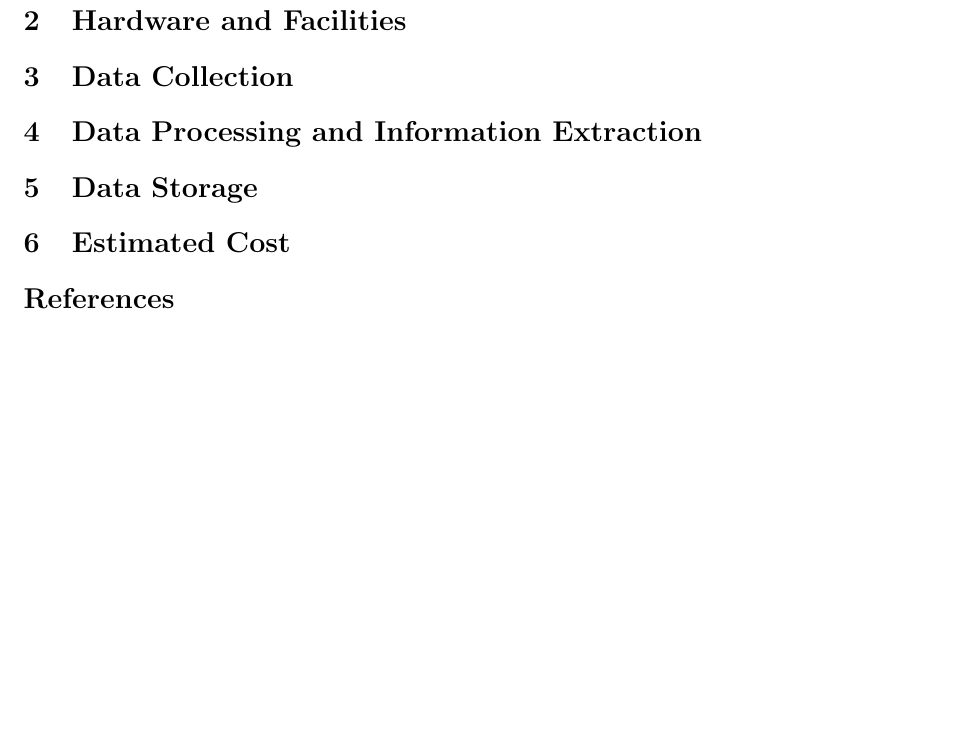
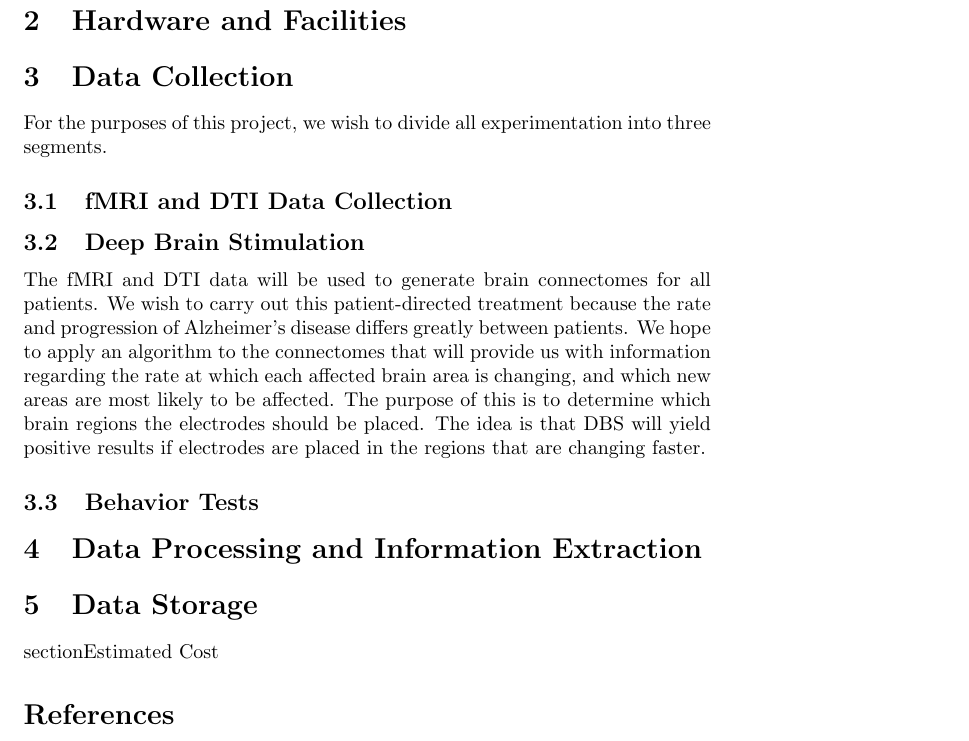
Before and after one commit to cmarar/Connectomics-G2, a LaTeX document (main.tex): part of page 2 of 2 before the commit and part of page 2 of 3 after it, cut so that both start at the same text, the shorter picture padded with empty space. Compiled offline with pdfLaTeX.

Commit message:
Update main.tex

```diff
--- a/main.tex
+++ b/main.tex
@@ -19,10 +19,23 @@ This study aims to create a predictive algorithm that models the progression of
 
 
 \section{Hardware and Facilities}
+
 \section{Data Collection}
+For the purposes of this project, we wish to divide all experimentation into three segments.
+
+\subsection{fMRI and DTI Data Collection}
+
+\subsection{Deep Brain Stimulation}
+The fMRI and DTI data will be used to generate brain connectomes for all patients. We wish to carry out this patient-directed treatment because the rate and progression of Alzheimer's disease differs greatly between patients.
+We hope to apply an algorithm to the connectomes that will provide us with information regarding the rate at which each affected brain area is changing, and which new areas are most likely to be affected. The purpose of this is to determine which brain regions the electrodes should be placed. The idea is that DBS will yield positive results if electrodes are placed in the regions that are changing faster.
+
+\subsection{Behavior Tests}
+
 \section{Data Processing and Information Extraction}
+
 \section{Data Storage}
-\section{Estimated Cost}
+
+\\section{Estimated Cost}
 
 
 
```
